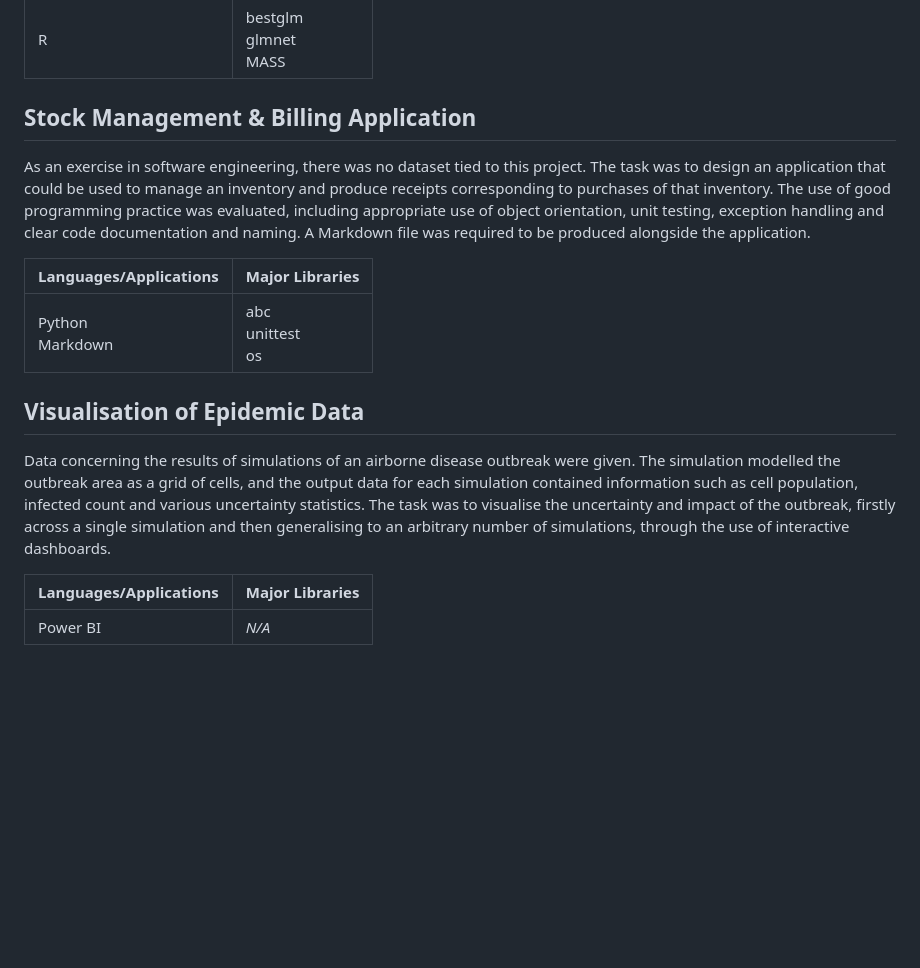
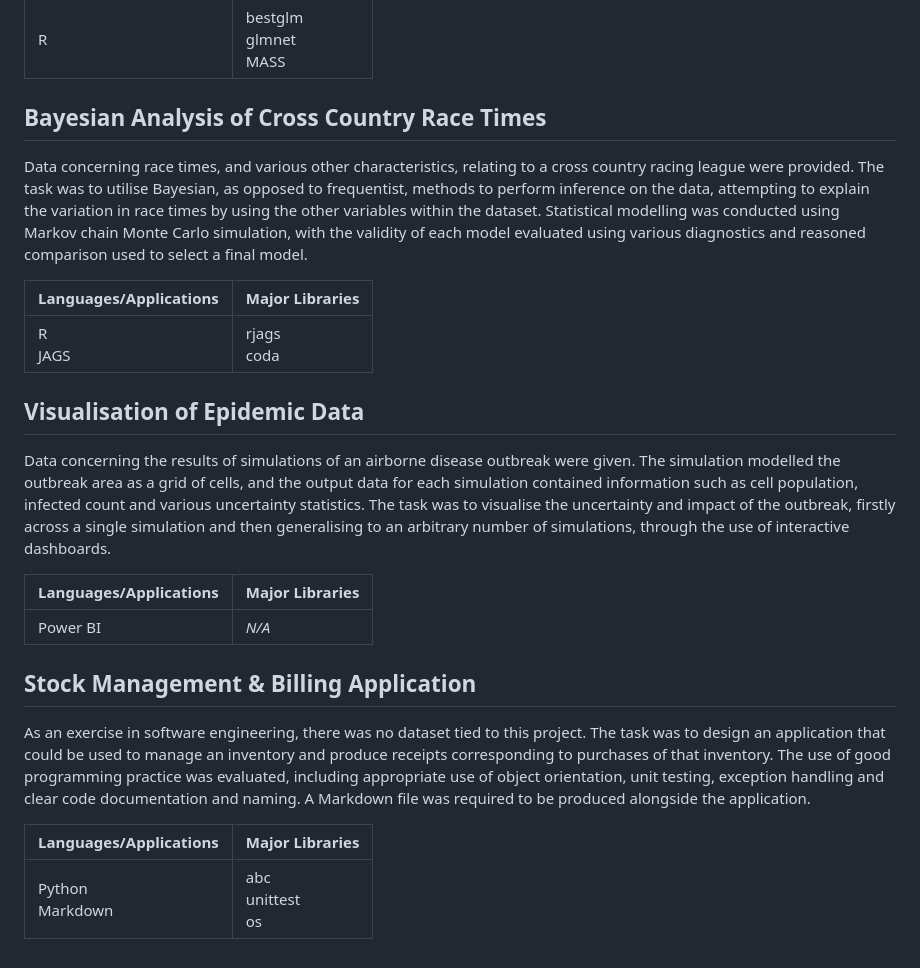
Before and after one commit to lukekaye/msc-projects, a Markdown page: README.md, the part around the change printed below. Rendered like a GitHub page; blank space fills up the shorter version.

```diff
--- a/README.md
+++ b/README.md
@@ -48,13 +66,13 @@ Data concerning cytological characteristics of breast tissue samples collected f
 |----------------------------|------------------------------------|
 | R                          | bestglm<br/> glmnet<br/> MASS<br/> |
 
-## Stock Management & Billing Application
+## Bayesian Analysis of Cross Country Race Times
 
-As an exercise in software engineering, there was no dataset tied to this project. The task was to design an application that could be used to manage an inventory and produce receipts corresponding to purchases of that inventory. The use of good programming practice was evaluated, including appropriate use of object orientation, unit testing, exception handling and clear code documentation and naming. A Markdown file was required to be produced alongside the application.
+Data concerning race times, and various other characteristics, relating to a cross country racing league were provided. The task was to utilise Bayesian, as opposed to frequentist, methods to perform inference on the data, attempting to explain the variation in race times by using the other variables within the dataset. Statistical modelling was conducted using Markov chain Monte Carlo simulation, with the validity of each model evaluated using various diagnostics and reasoned comparison used to select a final model.
 
-| **Languages/Applications** | **Major Libraries**       |
-|----------------------------|---------------------------|
-| Python<br/> Markdown       | abc<br/> unittest<br/> os |
+| **Languages/Applications** | **Major Libraries**                |
+|----------------------------|------------------------------------|
+| R<br/>JAGS                          | rjags<br/>coda|
 
 ## Visualisation of Epidemic Data
 
@@ -63,3 +81,11 @@ Data concerning the results of simulations of an airborne disease outbreak were
 | **Languages/Applications** | **Major Libraries** |
 |----------------------------|---------------------|
 | Power BI                   | _N/A_              |
+
+## Stock Management & Billing Application
+
+As an exercise in software engineering, there was no dataset tied to this project. The task was to design an application that could be used to manage an inventory and produce receipts corresponding to purchases of that inventory. The use of good programming practice was evaluated, including appropriate use of object orientation, unit testing, exception handling and clear code documentation and naming. A Markdown file was required to be produced alongside the application.
+
+| **Languages/Applications** | **Major Libraries**       |
+|----------------------------|---------------------------|
+| Python<br/> Markdown       | abc<br/> unittest<br/> os |
```
Also changed, not shown: other parts of README.md (+18 -0 lines).
